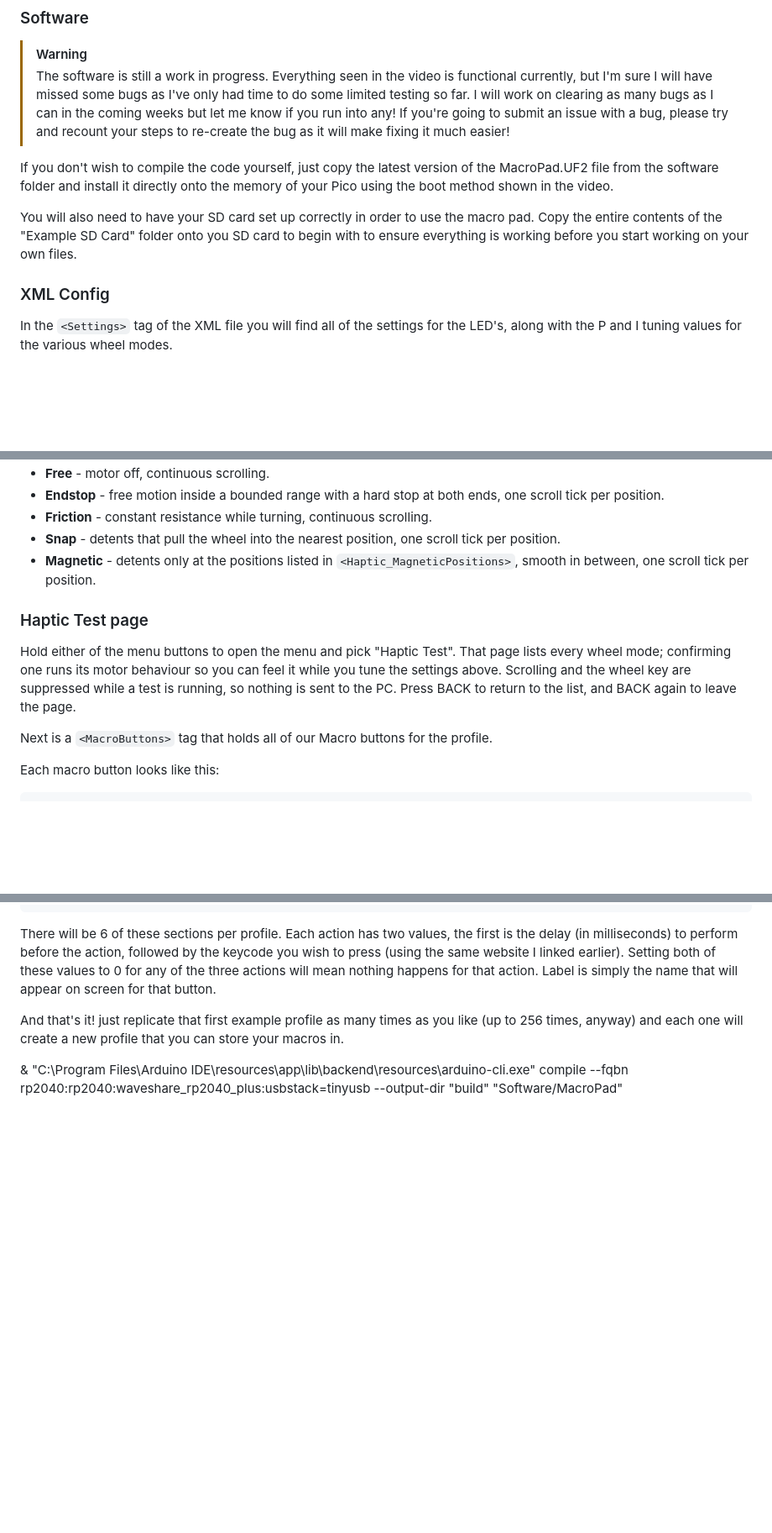
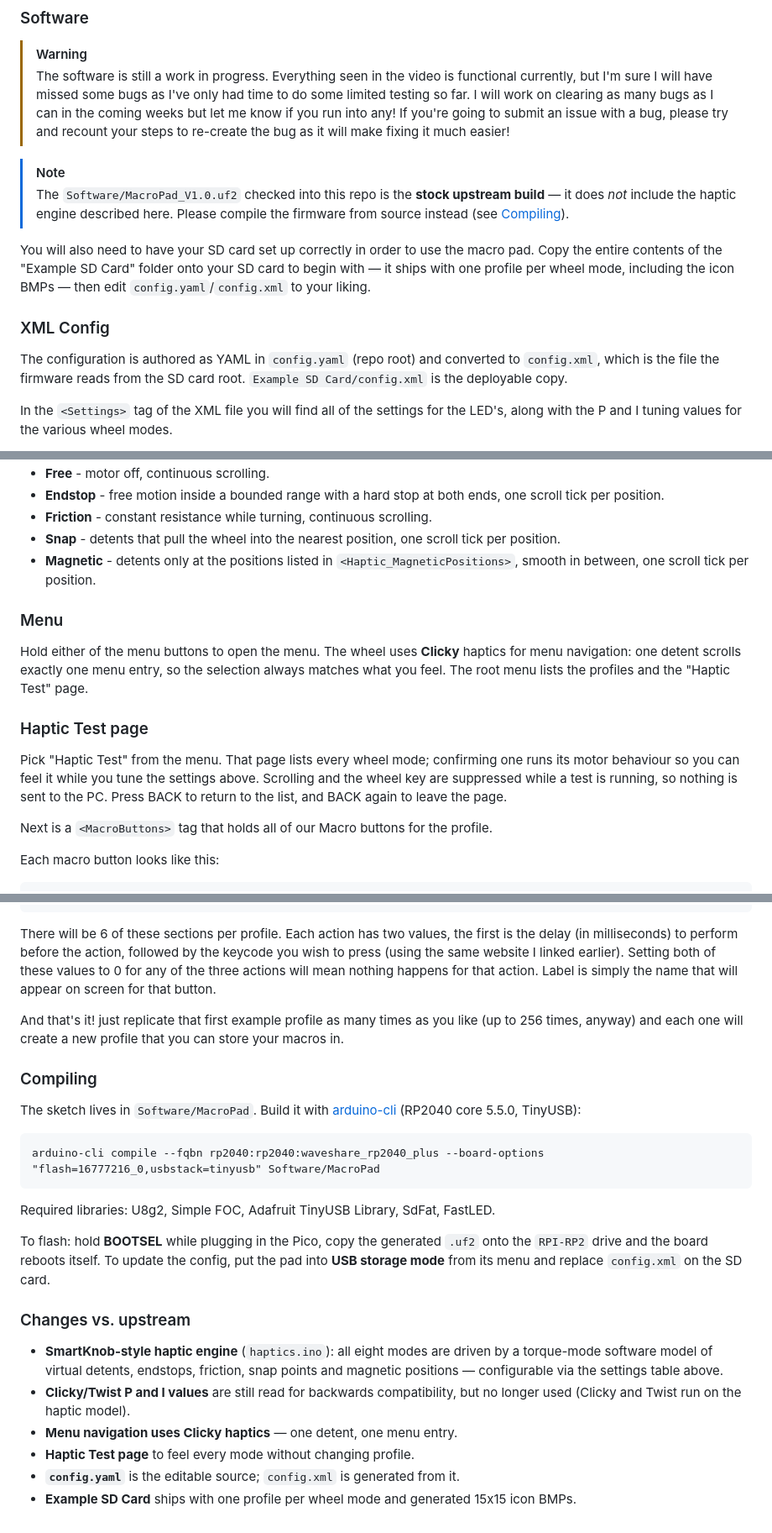
Before and after one commit to JonBuhl/Hapticpad, a Markdown page: README.md, 3 parts joined by grey strips. Shown at 84% size. Rendered like a GitHub page; blank space fills up the shorter version.

Commit message:
docs: update README to reflect fork changes

````diff
--- a/README.md
+++ b/README.md
@@ -115,12 +117,15 @@ The Encoder connections are labelled too so just connect the four pins I've incl
 > [!WARNING]
 > The software is still a work in progress. Everything seen in the video is functional currently, but I'm sure I will have missed some bugs as I've only had time to do some limited testing so far. I will work on clearing as many bugs as I can in the coming weeks but let me know if you run into any! If you're going to submit an issue with a bug, please try and recount your steps to re-create the bug as it will make fixing it much easier!
 
-If you don't wish to compile the code yourself, just copy the latest version of the MacroPad.UF2 file from the software folder and install it directly onto the memory of your Pico using the boot method shown in the video.
+> [!NOTE]
+> The `Software/MacroPad_V1.0.uf2` checked into this repo is the **stock upstream build** — it does *not* include the haptic engine described here. Please compile the firmware from source instead (see [Compiling](#compiling)).
 
 You will also need to have your SD card set up correctly in order to use the macro pad.
-Copy the entire contents of the "Example SD Card" folder onto you SD card to begin with to ensure everything is working before you start working on your own files.
+Copy the entire contents of the "Example SD Card" folder onto your SD card to begin with — it ships with one profile per wheel mode, including the icon BMPs — then edit `config.yaml`/`config.xml` to your liking.
 
 ### XML Config
+
+The configuration is authored as YAML in `config.yaml` (repo root) and converted to `config.xml`, which is the file the firmware reads from the SD card root. `Example SD Card/config.xml` is the deployable copy.
 
 In the `<Settings>` tag of the XML file you will find all of the settings for the LED's, along with the P and I tuning values for the various wheel modes.
 
@@ -171,9 +176,13 @@ Then, there is a `<WheelMode>` and `<WheelKey>` tag. `<WheelKey>` can be any key
 - **Snap** - detents that pull the wheel into the nearest position, one scroll tick per position.
 - **Magnetic** - detents only at the positions listed in `<Haptic_MagneticPositions>`, smooth in between, one scroll tick per position.
 
+### Menu
+
+Hold either of the menu buttons to open the menu. The wheel uses **Clicky** haptics for menu navigation: one detent scrolls exactly one menu entry, so the selection always matches what you feel. The root menu lists the profiles and the "Haptic Test" page.
+
 ### Haptic Test page
 
-Hold either of the menu buttons to open the menu and pick "Haptic Test". That page lists every wheel mode; confirming one runs its motor behaviour so you can feel it while you tune the settings above. Scrolling and the wheel key are suppressed while a test is running, so nothing is sent to the PC. Press BACK to return to the list, and BACK again to leave the page.
+Pick "Haptic Test" from the menu. That page lists every wheel mode; confirming one runs its motor behaviour so you can feel it while you tune the settings above. Scrolling and the wheel key are suppressed while a test is running, so nothing is sent to the PC. Press BACK to return to the list, and BACK again to leave the page.
 
 Next is a `<MacroButtons>` tag that holds all of our Macro buttons for the profile.
 
@@ -191,6 +200,23 @@ Label is simply the name that will appear on screen for that button.
 
 And that's it! just replicate that first example profile as many times as you like (up to 256 times, anyway) and each one will create a new profile that you can store your macros in.
 
+### Compiling
 
+The sketch lives in `Software/MacroPad`. Build it with [arduino-cli](https://arduino.github.io/arduino-cli/) (RP2040 core 5.5.0, TinyUSB):
 
-& "C:\Program Files\Arduino IDE\resources\app\lib\backend\resources\arduino-cli.exe" compile --fqbn rp2040:rp2040:waveshare_rp2040_plus:usbstack=tinyusb --output-dir "build" "Software/MacroPad"
+```
+arduino-cli compile --fqbn rp2040:rp2040:waveshare_rp2040_plus --board-options "flash=16777216_0,usbstack=tinyusb" Software/MacroPad
+```
+
+Required libraries: U8g2, Simple FOC, Adafruit TinyUSB Library, SdFat, FastLED.
+
+To flash: hold **BOOTSEL** while plugging in the Pico, copy the generated `.uf2` onto the `RPI-RP2` drive and the board reboots itself. To update the config, put the pad into **USB storage mode** from its menu and replace `config.xml` on the SD card.
+
+### Changes vs. upstream
+
+- **SmartKnob-style haptic engine** (`haptics.ino`): all eight modes are driven by a torque-mode software model of virtual detents, endstops, friction, snap points and magnetic positions — configurable via the settings table above.
+- **Clicky/Twist P and I values** are still read for backwards compatibility, but no longer used (Clicky and Twist run on the haptic model).
+- **Menu navigation uses Clicky haptics** — one detent, one menu entry.
+- **Haptic Test page** to feel every mode without changing profile.
+- **`config.yaml`** is the editable source; `config.xml` is generated from it.
+- **Example SD Card** ships with one profile per wheel mode and generated 15x15 icon BMPs.
````
Also changed, not shown: other parts of README.md (+2 -0 lines).
